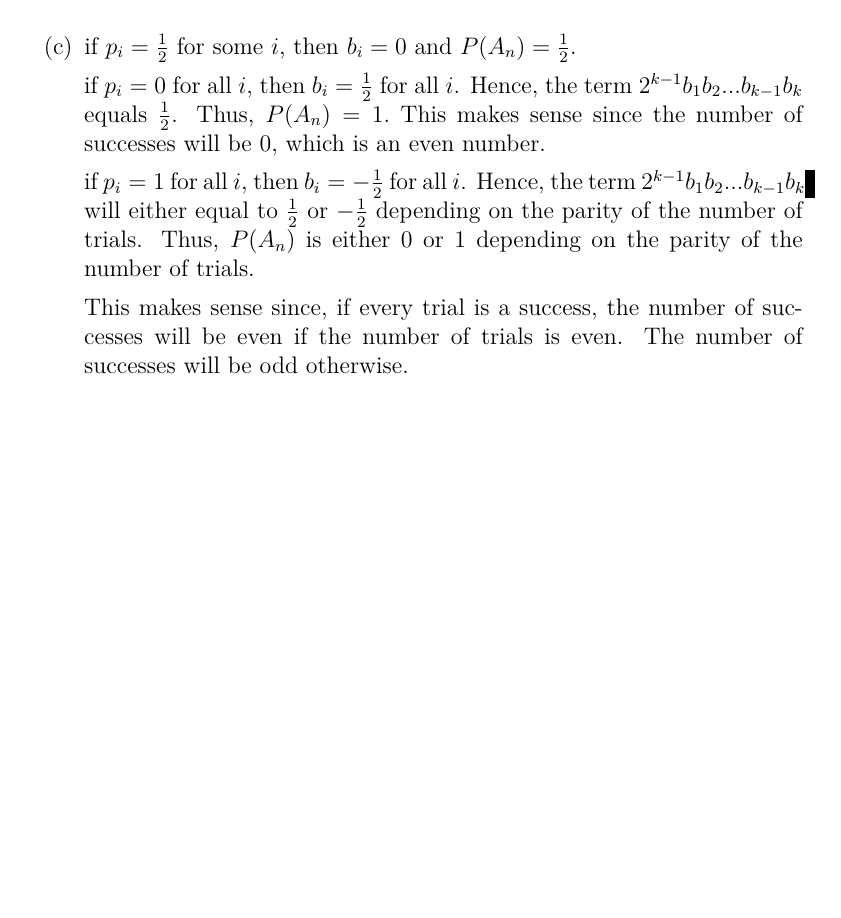
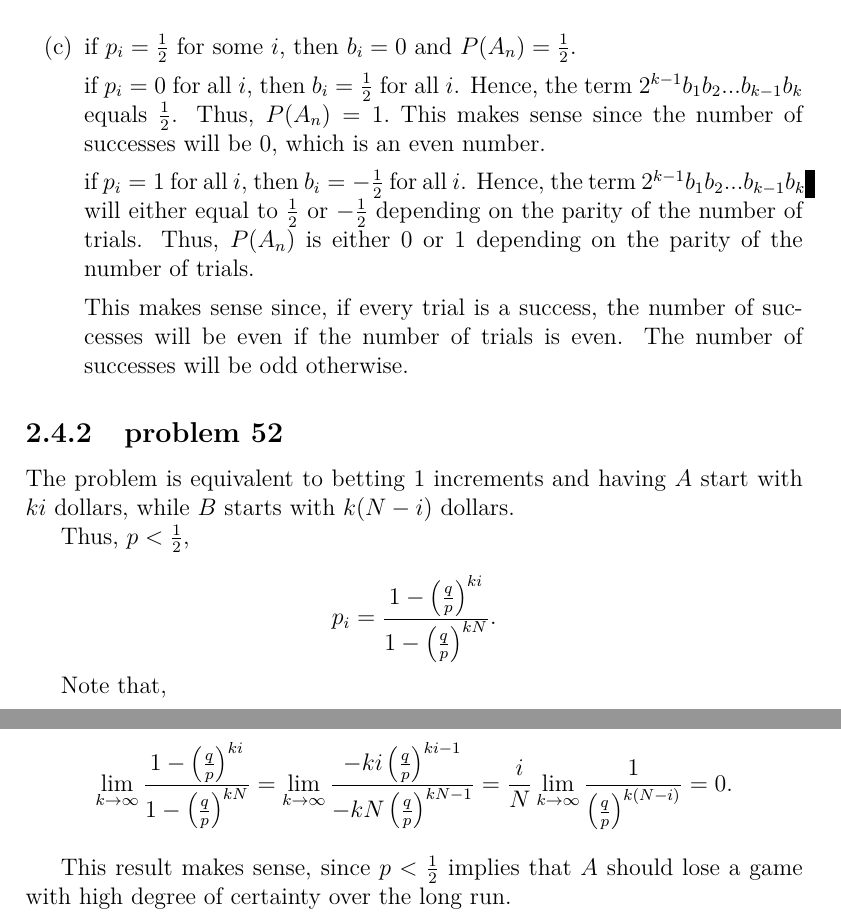
Before and after one commit to fifthist/Introduction-To-Probability-Blitzstein-Solutions, a LaTeX book (src/index.tex, which reads src/chapters/2/sections/first-step_analysis_and_gamblers_ruin/index.tex, src/chapters/2/sections/first-step_analysis_and_gamblers_ruin/problems/52.tex): part of page 43 of 43 before the commit and two parts of pages 43 and 44 of 44 after it, the two joined at a grey line, cut so that both start at the same text, the shorter picture padded with empty space. Compiled offline with pdfLaTeX.

Commit message:
Write up problem 52 of chapter 2 section First-step Analysis

```diff
--- a/src/chapters/2/sections/first-step_analysis_and_gamblers_ruin/index.tex
+++ b/src/chapters/2/sections/first-step_analysis_and_gamblers_ruin/index.tex
@@ -2,3 +2,6 @@
 
 \subsection{problem 49}
 \input{problems/49}
+
+\subsection{problem 52}
+\input{problems/52}
--- /dev/null
+++ b/src/chapters/2/sections/first-step_analysis_and_gamblers_ruin/problems/52.tex
@@ -0,0 +1,17 @@
+The problem is equivalent to betting $1$ increments and having $A$ start with
+$ki$ dollars, while $B$ starts with $k(N-i)$ dollars.
+
+Thus, $p < \frac{1}{2}$,
+
+$$p_{i} = \frac{1 - \left(\frac{q}{p}\right)^{ki}}{1 - \left(\frac{q}{p}\right)^
+{kN}}.$$
+
+Note that,
+
+$$\lim_{k \to \infty} \frac{1 - \left(\frac{q}{p}\right)^{ki}}{1 - \left(
+\frac{q}{p}\right)^{kN}} = \lim_{k \to \infty} \frac{-ki\left(\frac{q}{p}\right)
+^{ki-1}}{-kN\left(\frac{q}{p}\right)^{kN-1}} = \frac{i}{N}\lim_{k \to \infty}
+\frac{1}{\left(\frac{q}{p}\right)^{k(N-i)}} = 0.$$
+
+This result makes sense, since $p < \frac{1}{2}$ implies that $A$ should lose
+a game with high degree of certainty over the long run.
```
